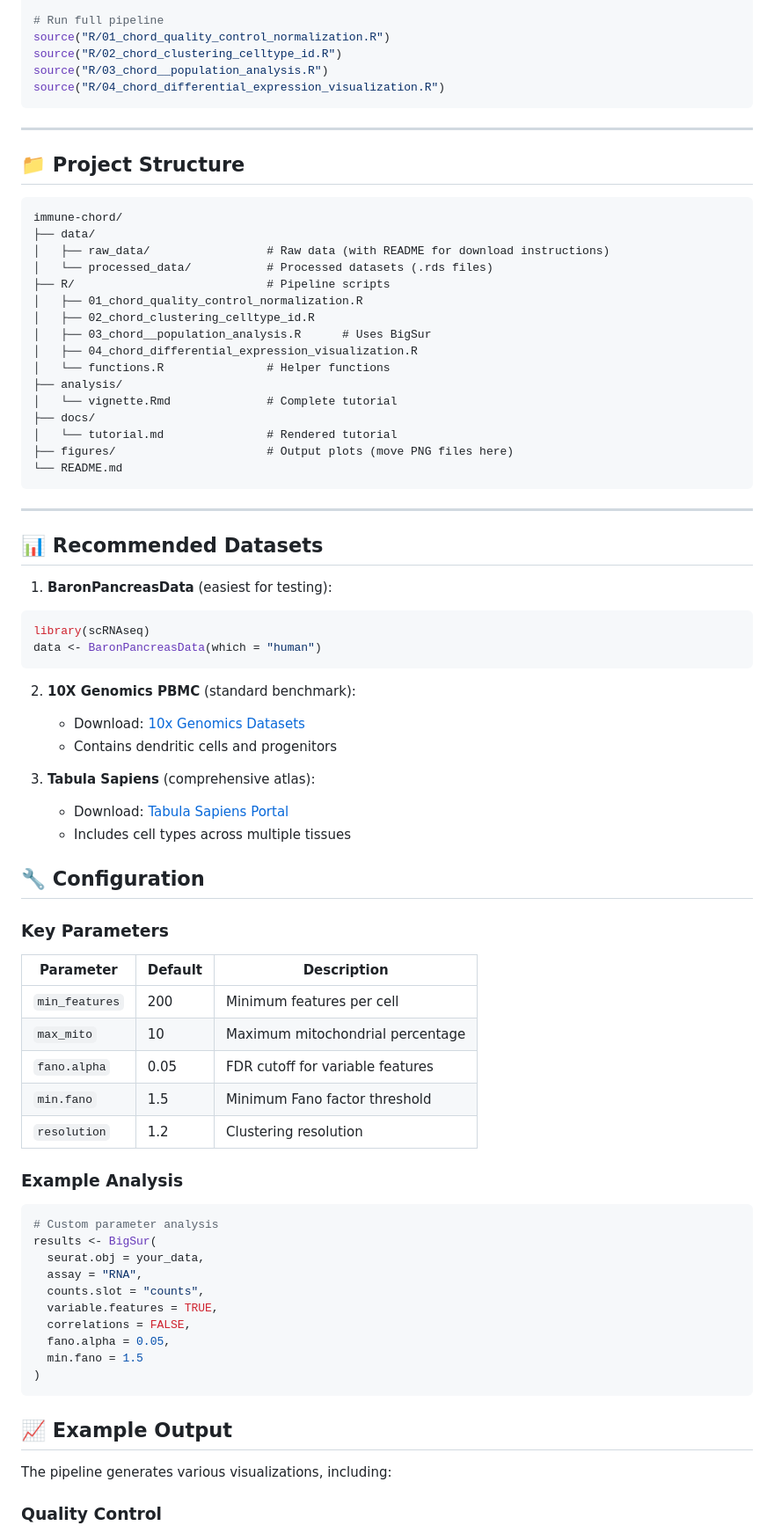
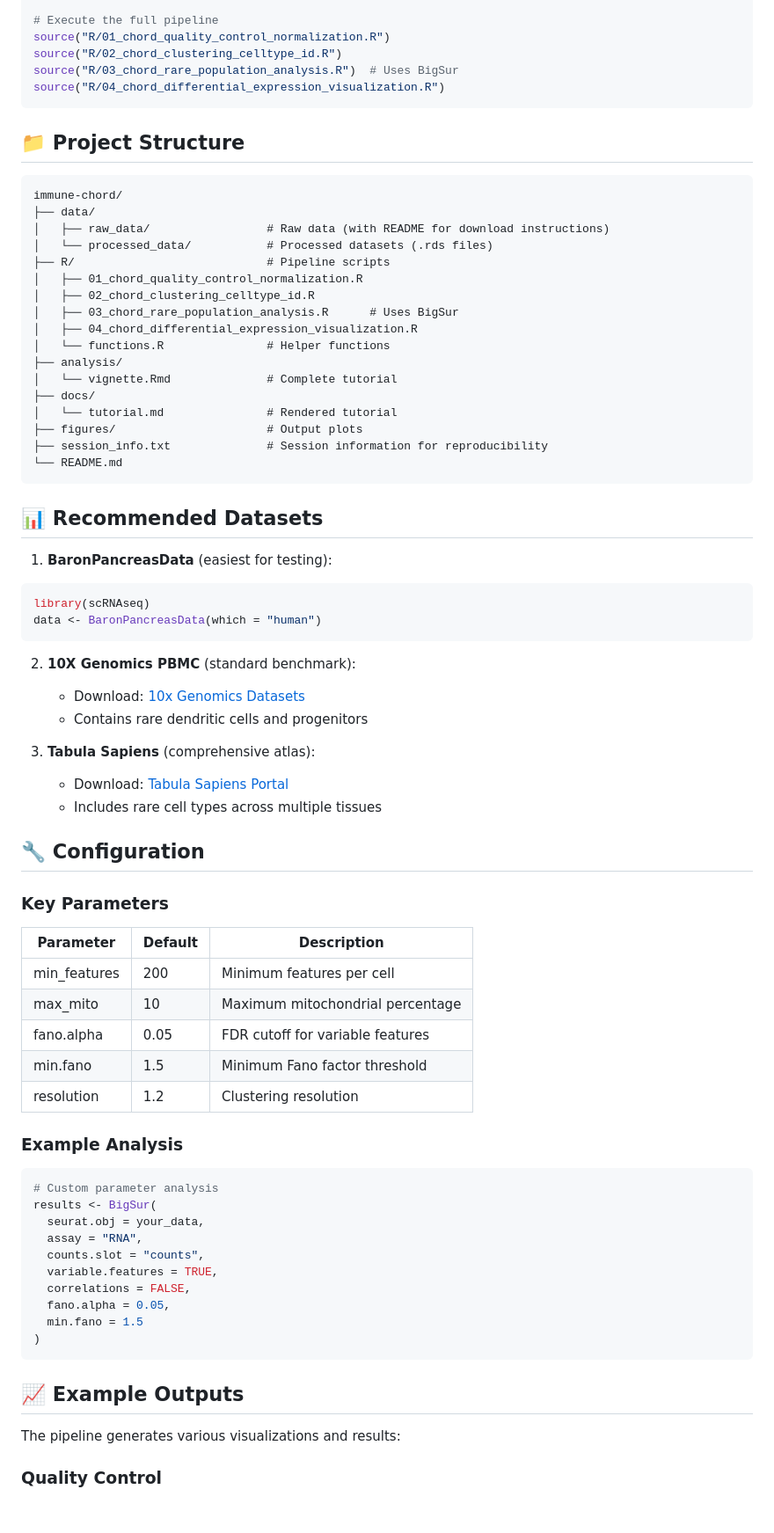
Before and after one commit to ceugenia/immune-chord, a Markdown page: README.md, the part around the change printed below. Shown: that part at 88% size. GitHub-like rendering; blank space fills up the shorter version.

````diff
--- a/README.md
+++ b/README.md
@@ -50,14 +55,12 @@ library(scRNAseq)
 pancreas_data <- BaronPancreasData(which = "human")
 seu_obj <- CreateSeuratObject(counts = counts(pancreas_data))
 
-# Run full pipeline
+# Execute the full pipeline
 source("R/01_chord_quality_control_normalization.R")
 source("R/02_chord_clustering_celltype_id.R")
-source("R/03_chord__population_analysis.R")
+source("R/03_chord_rare_population_analysis.R")  # Uses BigSur
 source("R/04_chord_differential_expression_visualization.R")
 ```
-
----
 
 ## 📁 Project Structure
 
@@ -69,23 +72,21 @@ immune-chord/
 ├── R/                            # Pipeline scripts
 │   ├── 01_chord_quality_control_normalization.R
 │   ├── 02_chord_clustering_celltype_id.R
-│   ├── 03_chord__population_analysis.R      # Uses BigSur
+│   ├── 03_chord_rare_population_analysis.R      # Uses BigSur
 │   ├── 04_chord_differential_expression_visualization.R
 │   └── functions.R               # Helper functions
 ├── analysis/
 │   └── vignette.Rmd              # Complete tutorial
 ├── docs/
 │   └── tutorial.md               # Rendered tutorial
-├── figures/                      # Output plots (move PNG files here)
+├── figures/                      # Output plots
+├── session_info.txt              # Session information for reproducibility
 └── README.md
 ```
-
----
 
 ## 📊 Recommended Datasets
 
 1. **BaronPancreasData** (easiest for testing):
-
 ```r
 library(scRNAseq)
 data <- BaronPancreasData(which = "human")
@@ -93,23 +94,23 @@ data <- BaronPancreasData(which = "human")
 
 2. **10X Genomics PBMC** (standard benchmark):
    - Download: [10x Genomics Datasets](https://www.10xgenomics.com/datasets)
-   - Contains  dendritic cells and progenitors
+   - Contains rare dendritic cells and progenitors
 
 3. **Tabula Sapiens** (comprehensive atlas):
-   - Download: [Tabula Sapiens Portal](https://tabula-sapiens-portal.ds.czbiohub.org/)
-   - Includes  cell types across multiple tissues
+   - Download: [Tabula Sapiens Portal](https://tabula-sapiens-portal.ds.czbiohub.org)
+   - Includes rare cell types across multiple tissues
 
 ## 🔧 Configuration
 
 ### Key Parameters
 
 | Parameter | Default | Description |
-| --- | --- | --- |
-| `min_features` | 200 | Minimum features per cell |
-| `max_mito` | 10 | Maximum mitochondrial percentage |
-| `fano.alpha` | 0.05 | FDR cutoff for variable features |
-| `min.fano` | 1.5 | Minimum Fano factor threshold |
-| `resolution` | 1.2 | Clustering resolution |
+|-----------|---------|-------------|
+| min_features | 200 | Minimum features per cell |
+| max_mito | 10 | Maximum mitochondrial percentage |
+| fano.alpha | 0.05 | FDR cutoff for variable features |
+| min.fano | 1.5 | Minimum Fano factor threshold |
+| resolution | 1.2 | Clustering resolution |
 
 ### Example Analysis
 
@@ -126,8 +127,8 @@ results <- BigSur(
 )
 ```
 
-## 📈 Example Output
+## 📈 Example Outputs
 
-The pipeline generates various visualizations, including:
+The pipeline generates various visualizations and results:
 
 ### Quality Control
````
Also changed, not shown: other parts of README.md (+60 -72 lines).
